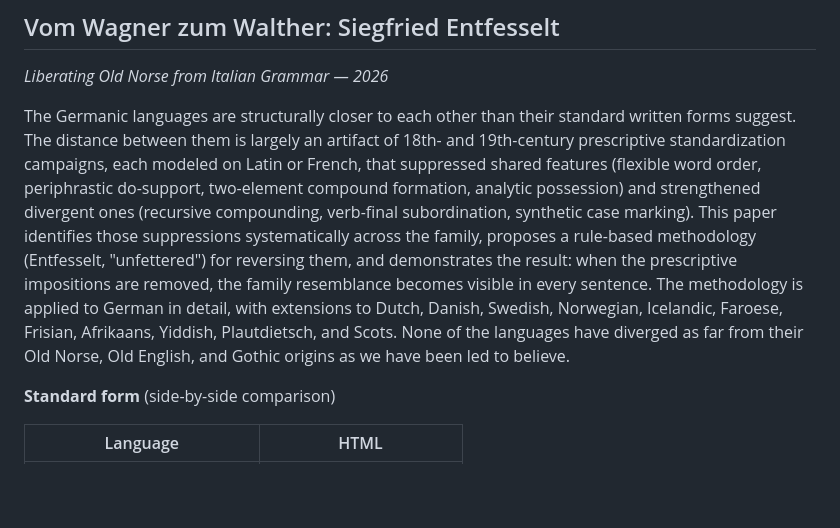
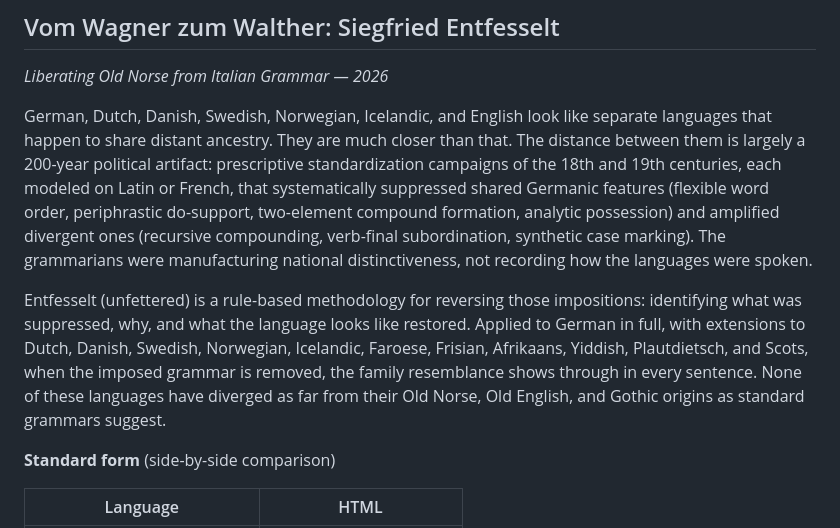
Before and after one commit to moebiusV/papers, a Markdown page: papers/entfesselt/README.md, the part around the change. Drawn GitHub-style; blank space fills up the shorter version.

Commit message:
Align subdirectory READMEs with root README tone and headings
- 12hz: "National Sovereignty" → "National Energy Sovereignty"
- Entfesselt: replace academic abstract with accessible version matching
  root, keeping technical feature lists and full language list as detail

```diff
--- a/papers/entfesselt/README.md
+++ b/papers/entfesselt/README.md
@@ -4,18 +4,21 @@
 
 *Liberating Old Norse from Italian Grammar — 2026*
 
-The Germanic languages are structurally closer to each other than their standard written forms
-suggest. The distance between them is largely an artifact of 18th- and 19th-century prescriptive
-standardization campaigns, each modeled on Latin or French, that suppressed shared features
-(flexible word order, periphrastic do-support, two-element compound formation, analytic
-possession) and strengthened divergent ones (recursive compounding, verb-final subordination,
-synthetic case marking). This paper identifies those suppressions systematically across the
-family, proposes a rule-based methodology (Entfesselt, "unfettered") for reversing them, and
-demonstrates the result: when the prescriptive impositions are removed, the family resemblance
-becomes visible in every sentence. The methodology is applied to German in detail, with
-extensions to Dutch, Danish, Swedish, Norwegian, Icelandic, Faroese, Frisian, Afrikaans,
-Yiddish, Plautdietsch, and Scots. None of the languages have diverged as far from their
-Old Norse, Old English, and Gothic origins as we have been led to believe.
+German, Dutch, Danish, Swedish, Norwegian, Icelandic, and English look like separate languages
+that happen to share distant ancestry. They are much closer than that. The distance between
+them is largely a 200-year political artifact: prescriptive standardization campaigns of the
+18th and 19th centuries, each modeled on Latin or French, that systematically suppressed shared
+Germanic features (flexible word order, periphrastic do-support, two-element compound
+formation, analytic possession) and amplified divergent ones (recursive compounding, verb-final
+subordination, synthetic case marking). The grammarians were manufacturing national
+distinctiveness, not recording how the languages were spoken.
+
+Entfesselt (unfettered) is a rule-based methodology for reversing those impositions:
+identifying what was suppressed, why, and what the language looks like restored. Applied to
+German in full, with extensions to Dutch, Danish, Swedish, Norwegian, Icelandic, Faroese,
+Frisian, Afrikaans, Yiddish, Plautdietsch, and Scots, when the imposed grammar is removed,
+the family resemblance shows through in every sentence. None of these languages have diverged
+as far from their Old Norse, Old English, and Gothic origins as standard grammars suggest.
 
 **Standard form** (side-by-side comparison)
 
```
Also changed, not shown: papers/12hz-power-grid/README.md (+1 -1 lines).
